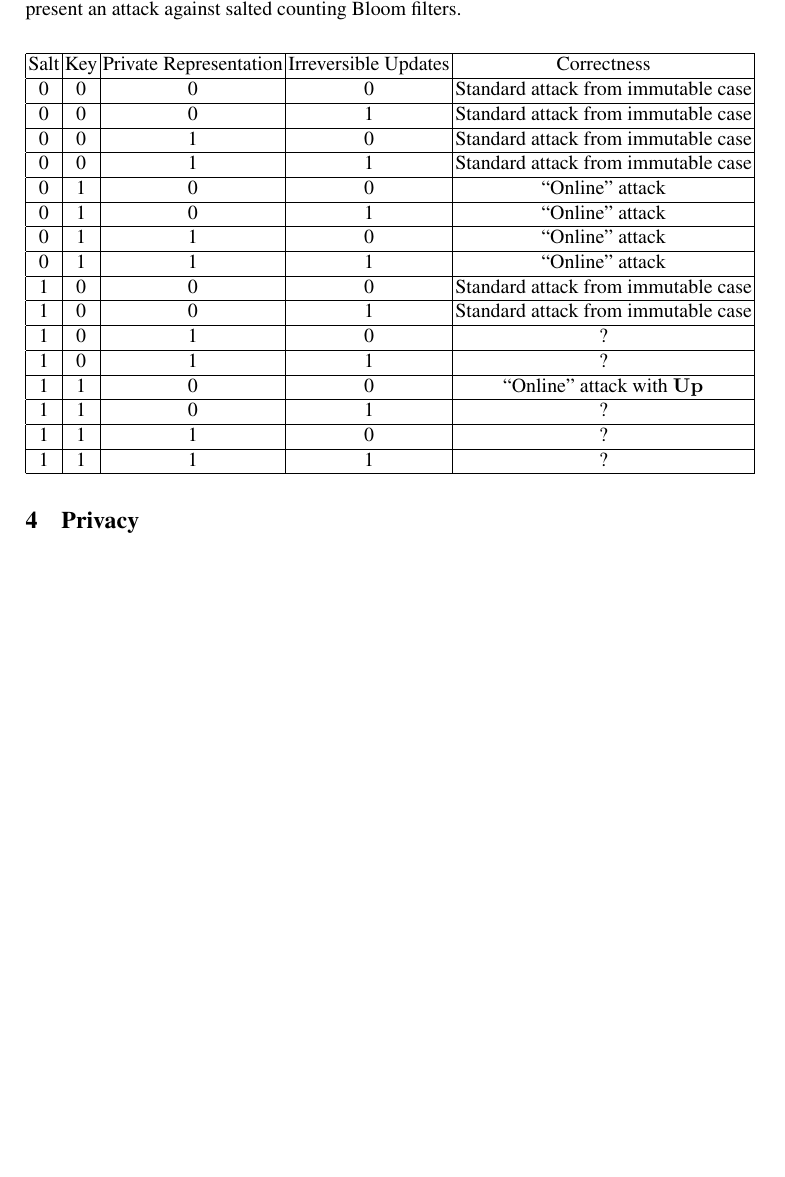
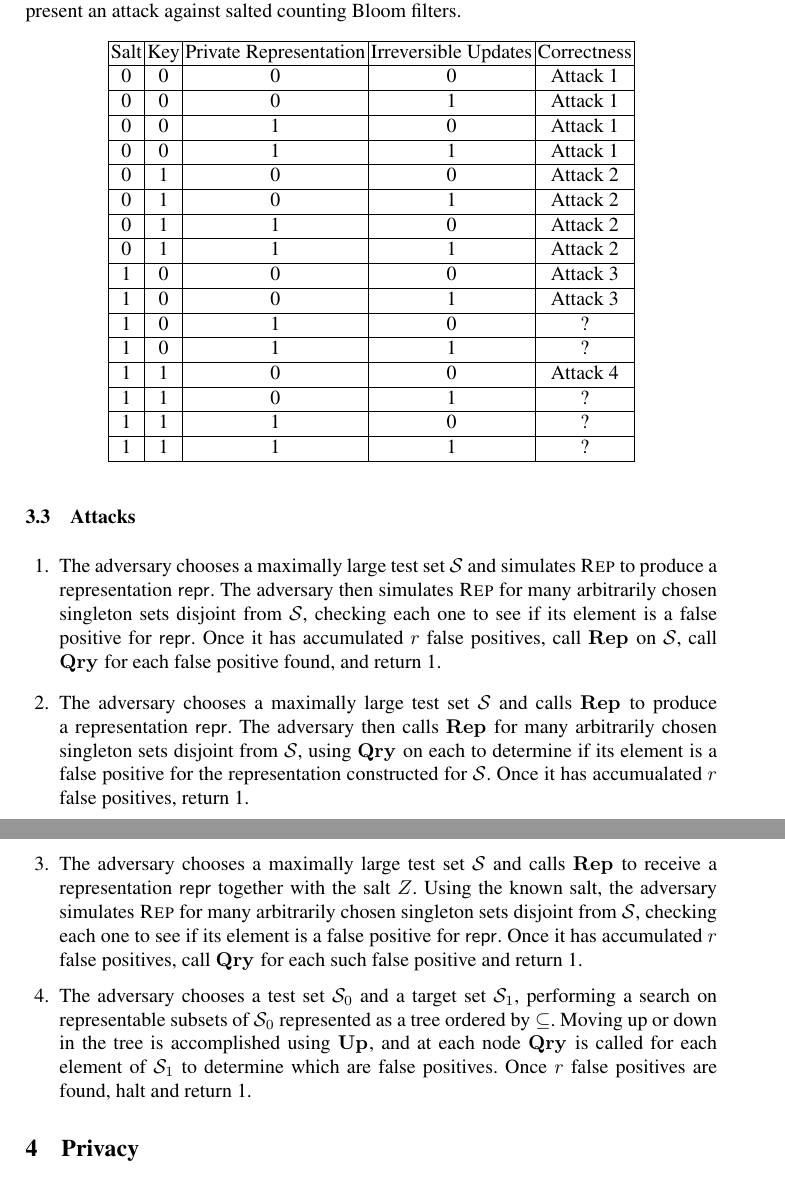
Before and after one commit to dmclayton/Mutable-Data-Structures, a LaTeX thesis (mutable.tex, which reads correctness.tex): part of page 10 of 16 before the commit and two parts of pages 10 and 11 of 17 after it, the two joined at a grey line, cut so that both start at the same text, the shorter picture padded with empty space. Compiled offline with pdfLaTeX.

Commit message:
Adding summary of attacks

```diff
--- a/correctness.tex
+++ b/correctness.tex
@@ -104,19 +105,19 @@ Note that in a counting filter, $n$ is equal to the maximum supported multiset s
   \begin{tabular}{ | c | c | c | c | c | }
     \hline
     Salt & Key & Private Representation & Irreversible Updates & Correctness \\ \hline
-    0 & 0 & 0 & 0 & Standard attack from immutable case \\ \hline
-    0 & 0 & 0 & 1 & Standard attack from immutable case \\ \hline
-    0 & 0 & 1 & 0 & Standard attack from immutable case \\ \hline
-    0 & 0 & 1 & 1 & Standard attack from immutable case \\ \hline
-    0 & 1 & 0 & 0 & ``Online'' attack \\ \hline
-    0 & 1 & 0 & 1 & ``Online'' attack \\ \hline
-    0 & 1 & 1 & 0 & ``Online'' attack \\ \hline
-    0 & 1 & 1 & 1 & ``Online'' attack \\ \hline
-    1 & 0 & 0 & 0 & Standard attack from immutable case \\ \hline
-    1 & 0 & 0 & 1 & Standard attack from immutable case \\ \hline
+    0 & 0 & 0 & 0 & Attack 1 \\ \hline
+    0 & 0 & 0 & 1 & Attack 1 \\ \hline
+    0 & 0 & 1 & 0 & Attack 1 \\ \hline
+    0 & 0 & 1 & 1 & Attack 1 \\ \hline
+    0 & 1 & 0 & 0 & Attack 2 \\ \hline
+    0 & 1 & 0 & 1 & Attack 2 \\ \hline
+    0 & 1 & 1 & 0 & Attack 2 \\ \hline
+    0 & 1 & 1 & 1 & Attack 2 \\ \hline
+    1 & 0 & 0 & 0 & Attack 3 \\ \hline
+    1 & 0 & 0 & 1 & Attack 3 \\ \hline
     1 & 0 & 1 & 0 & ? \\ \hline
     1 & 0 & 1 & 1 & ? \\ \hline
-    1 & 1 & 0 & 0 & ``Online'' attack with $\UPO$ \\ \hline
+    1 & 1 & 0 & 0 & Attack 4 \\ \hline
     1 & 1 & 0 & 1 & ? \\ \hline
     1 & 1 & 1 & 0 & ? \\ \hline
     1 & 1 & 1 & 1 & ? \\
@@ -124,4 +125,13 @@ Note that in a counting filter, $n$ is equal to the maximum supported multiset s
   \end{tabular}
 \end{center}
 
+\subsection{Attacks}
+
+\begin{enumerate}
+ \item The adversary chooses a maximally large test set $\col$ and simulates $\Rep$ to produce a representation $\pub$. The adversary then simulates $\Rep$ for many arbitrarily chosen singleton sets disjoint from $\col$, checking each one to see if its element is a false positive for $\pub$. Once it has accumulated $r$ false positives, call $\REPO$ on $\col$, call $\QRYO$ for each false positive found, and return 1.
+ \item The adversary chooses a maximally large test set $\col$ and calls $\REPO$ to produce a representation $\pub$. The adversary then calls $\REPO$ for many arbitrarily chosen singleton sets disjoint from $\col$, using $\QRYO$ on each to determine if its element is a false positive for the representation constructed for $\col$. Once it has accumualated $r$ false positives, return 1.
+ \item The adversary chooses a maximally large test set $\col$ and calls $\REPO$ to receive a representation $\pub$ together with the salt $\salt$. Using the known salt, the adversary simulates $\Rep$ for many arbitrarily chosen singleton sets disjoint from $\col$, checking each one to see if its element is a false positive for $\pub$. Once it has accumulated $r$ false positives, call $\QRYO$ for each such false positive and return 1.
+ \item The adversary chooses a test set $\col_0$ and a target set $\col_1$, performing a search on representable subsets of $\col_0$ represented as a tree ordered by $\subseteq$. Moving up or down in the tree is accomplished using $\UPO$, and at each node $\QRYO$ is called for each element of $\col_1$ to determine which are false positives. Once $r$ false positives are found, halt and return 1.
+\end{enumerate}
+
 %table: salt?, key?, public representation?, invertible update?
```
Also changed, not shown: correctness.tex (5 more changed lines).
